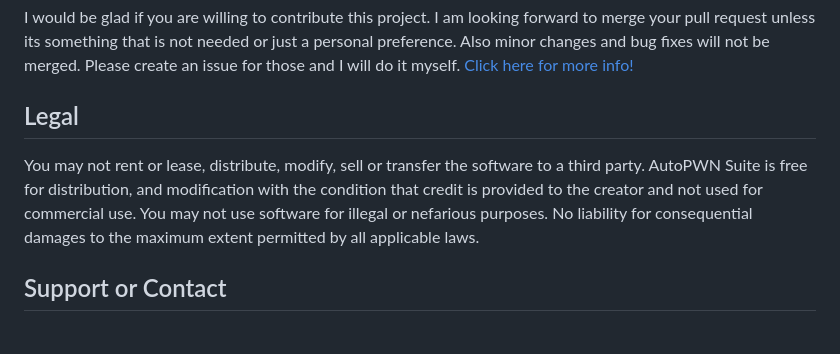
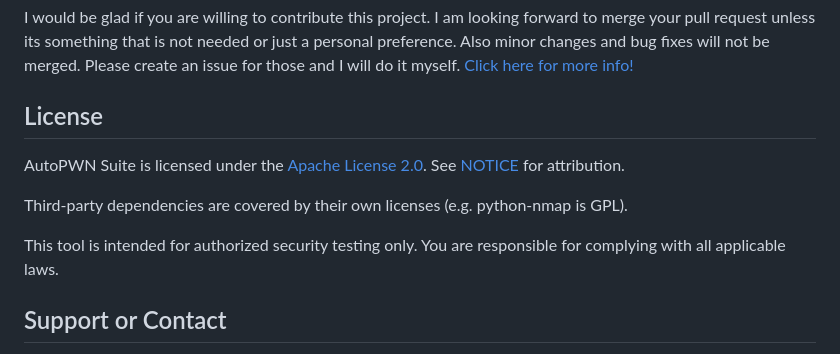
Before and after one commit to GamehunterKaan/AutoPWN-Suite, a Markdown page: README.md, the part around one of its changes. GitHub-like rendering.

Commit message:
Add license section and badge to README
Updated license information and added a license badge.

```diff
--- a/README.md
+++ b/README.md
@@ -323,10 +324,13 @@ docker compose up --build
 I would be glad if you are willing to contribute this project. I am looking forward to merge your pull request unless its something that is not needed or just a personal preference. Also minor changes and bug fixes will not be merged. Please create an issue for those and I will do it myself. [Click here for more info!](https://github.com/GamehunterKaan/AutoPWN-Suite/blob/main/.github/CONTRIBUTING.md)
 
 
-## Legal
+## License
 
-You may not rent or lease, distribute, modify, sell or transfer the software to a third party. AutoPWN Suite is free for distribution, and modification with the condition that credit is provided to the creator and not used for commercial use. You may not use software for illegal or nefarious purposes. No liability for consequential damages to the maximum extent permitted by all applicable laws.
+AutoPWN Suite is licensed under the [Apache License 2.0](LICENSE.md). See [NOTICE](NOTICE) for attribution.
 
+Third-party dependencies are covered by their own licenses (e.g. python-nmap is GPL).
+
+This tool is intended for authorized security testing only. You are responsible for complying with all applicable laws.
 
 ## Support or Contact
 
```
Also changed, not shown: other parts of README.md (+2 -1 lines).
